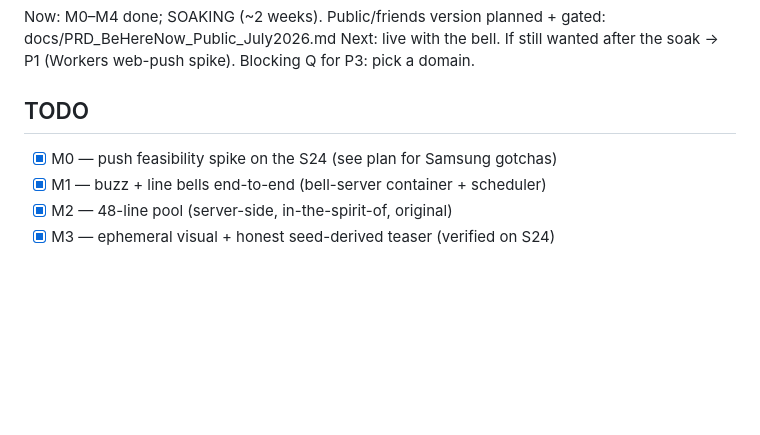
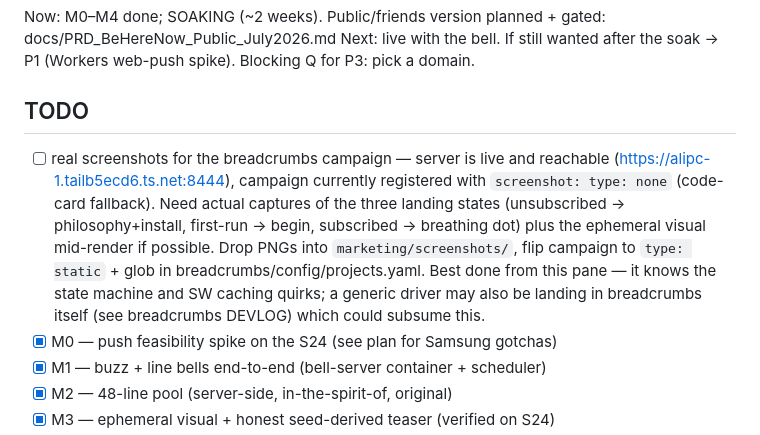
Before and after one commit to alitarraf/behere, a Markdown page: DEVLOG.md, the part around the change. Rendered like a GitHub page; blank space fills up the shorter version.

Commit message:
DEVLOG: route real-screenshot capture task here

```diff
--- a/DEVLOG.md
+++ b/DEVLOG.md
@@ -10,6 +10,15 @@ Now:  M0–M4 done; SOAKING (~2 weeks). Public/friends version planned + gated:
 Next: live with the bell. If still wanted after the soak → P1 (Workers web-push spike). Blocking Q for P3: pick a domain.
 
 ## TODO
+- [ ] real screenshots for the breadcrumbs campaign — server is live and reachable
+      (https://alipc-1.tailb5ecd6.ts.net:8444), campaign currently registered with
+      `screenshot: type: none` (code-card fallback). Need actual captures of the three
+      landing states (unsubscribed → philosophy+install, first-run → begin, subscribed →
+      breathing dot) plus the ephemeral visual mid-render if possible. Drop PNGs into
+      `marketing/screenshots/`, flip campaign to `type: static` + glob in
+      breadcrumbs/config/projects.yaml. Best done from this pane — it knows the state
+      machine and SW caching quirks; a generic driver may also be landing in breadcrumbs
+      itself (see breadcrumbs DEVLOG) which could subsume this.
 - [x] M0 — push feasibility spike on the S24 (see plan for Samsung gotchas)
 - [x] M1 — buzz + line bells end-to-end (bell-server container + scheduler)
 - [x] M2 — 48-line pool (server-side, in-the-spirit-of, original)
```
